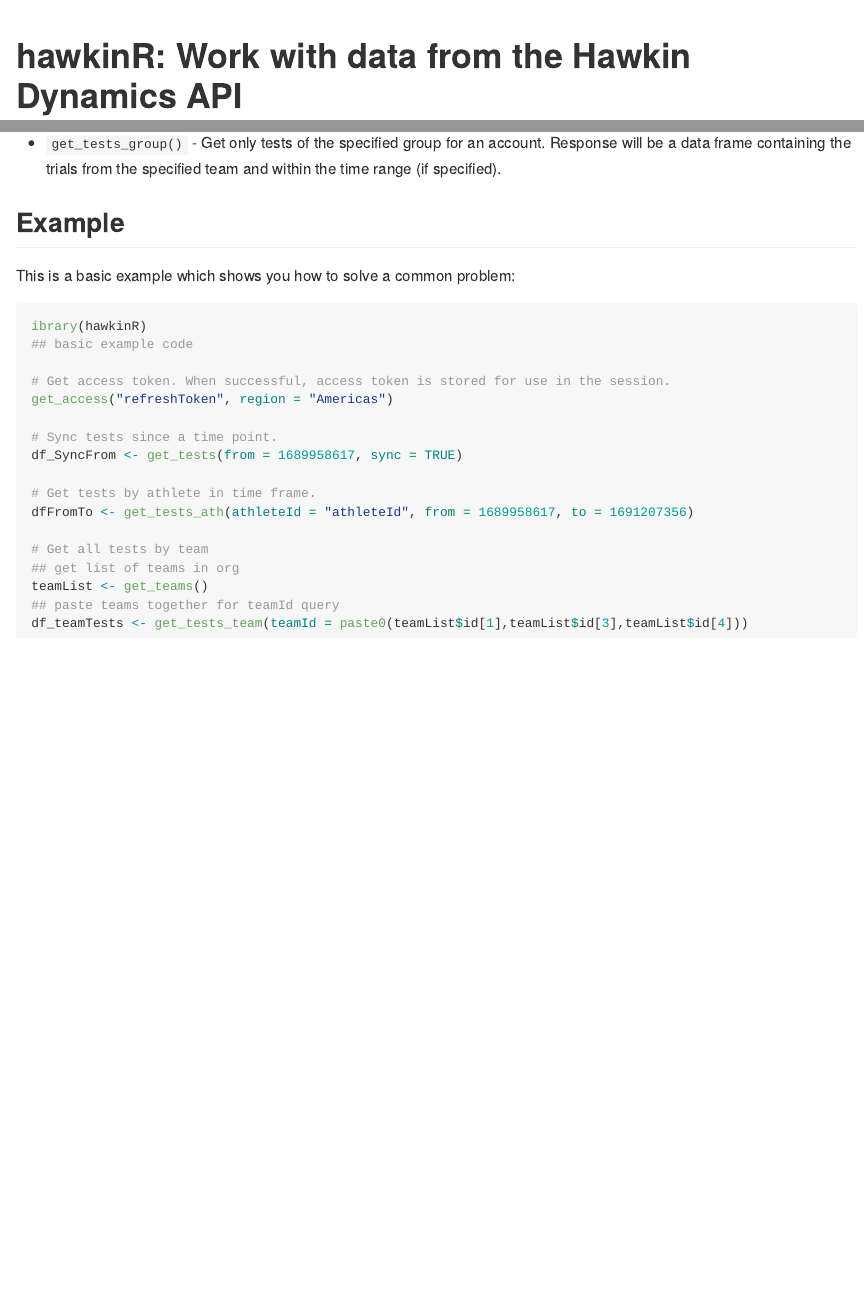
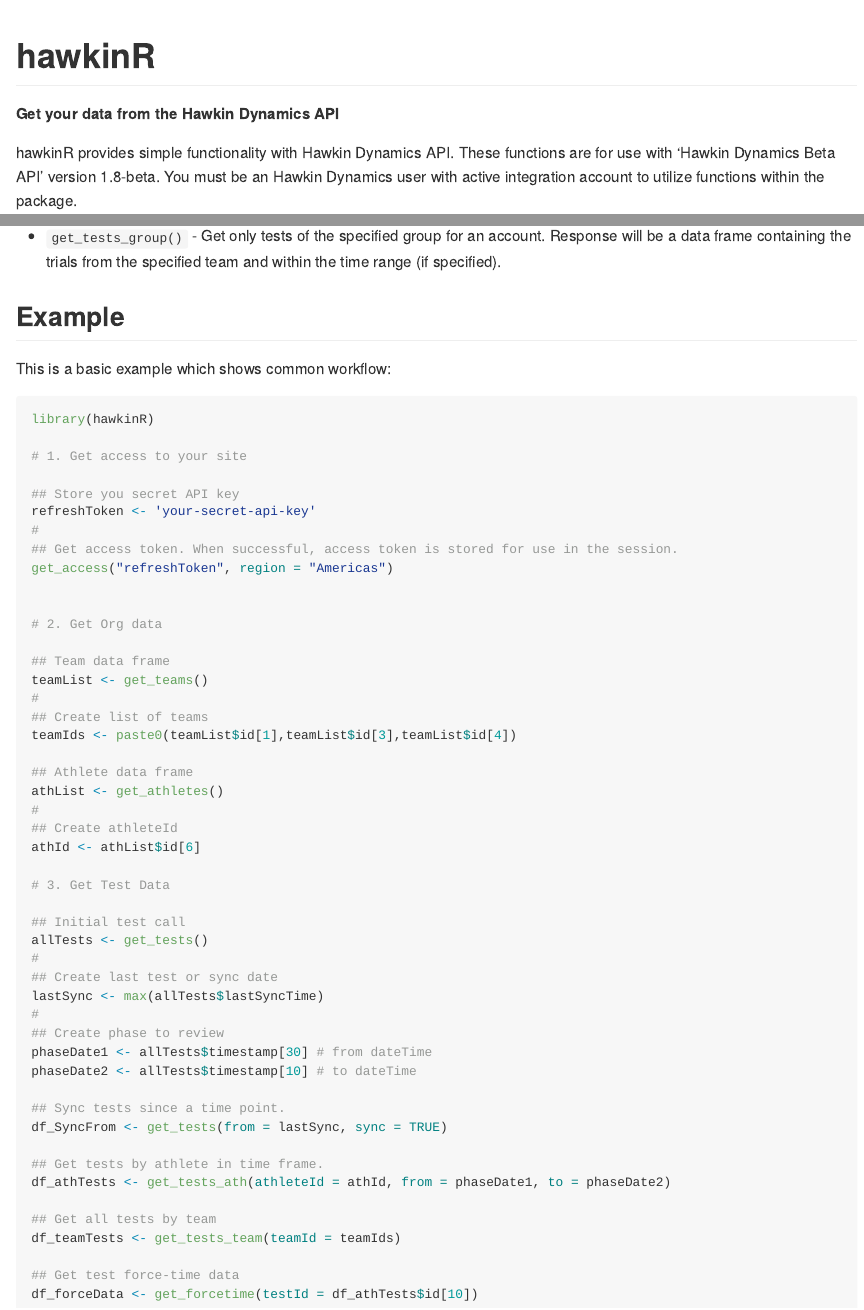
Before and after one commit to HawkinDynamics/hawkinR, an R Markdown document (README.Rmd): the page in a window 1100 px wide, from its top, and a second part further down, joined at a grey line. Rendered offline with R 4.5, knitr and Pandoc, with nearby package versions.

Commit message:
Updated README - improved example code block

````diff
--- a/README.Rmd
+++ b/README.Rmd
@@ -14,7 +14,9 @@
 )
 ```
 
-# hawkinR: Work with data from the Hawkin Dynamics API
+# hawkinR
+
+**Get your data from the Hawkin Dynamics API**
 
 <!-- badges: start -->
 
@@ -69,24 +71,56 @@
 
 ## Example
 
-This is a basic example which shows you how to solve a common problem:
+This is a basic example which shows common workflow:
 
 ```{r example}
-ibrary(hawkinR)
-## basic example code
+library(hawkinR)
 
-# Get access token. When successful, access token is stored for use in the session.
+# 1. Get access to your site
+
+## Store you secret API key
+refreshToken <- 'your-secret-api-key'
+#
+## Get access token. When successful, access token is stored for use in the session.
 get_access("refreshToken", region = "Americas")
 
-# Sync tests since a time point.
-df_SyncFrom <- get_tests(from = 1689958617, sync = TRUE)
 
-# Get tests by athlete in time frame.
-dfFromTo <- get_tests_ath(athleteId = "athleteId", from = 1689958617, to = 1691207356)
+# 2. Get Org data
 
-# Get all tests by team
-## get list of teams in org
+## Team data frame
 teamList <- get_teams()
-## paste teams together for teamId query
-df_teamTests <- get_tests_team(teamId = paste0(teamList$id[1],teamList$id[3],teamList$id[4]))
+#
+## Create list of teams
+teamIds <- paste0(teamList$id[1],teamList$id[3],teamList$id[4])
+
+## Athlete data frame
+athList <- get_athletes()
+#
+## Create athleteId
+athId <- athList$id[6]
+
+# 3. Get Test Data
+
+## Initial test call
+allTests <- get_tests()
+#
+## Create last test or sync date
+lastSync <- max(allTests$lastSyncTime)
+#
+## Create phase to review
+phaseDate1 <- allTests$timestamp[30] # from dateTime
+phaseDate2 <- allTests$timestamp[10] # to dateTime
+
+## Sync tests since a time point.
+df_SyncFrom <- get_tests(from = lastSync, sync = TRUE)
+
+## Get tests by athlete in time frame.
+df_athTests <- get_tests_ath(athleteId = athId, from = phaseDate1, to = phaseDate2)
+
+## Get all tests by team
+df_teamTests <- get_tests_team(teamId = teamIds)
+
+## Get test force-time data
+df_forceData <- get_forcetime(testId = df_athTests$id[10])
+
 ```
````
Also changed, not shown: README.md, README.Rmd (4 more changed lines).
